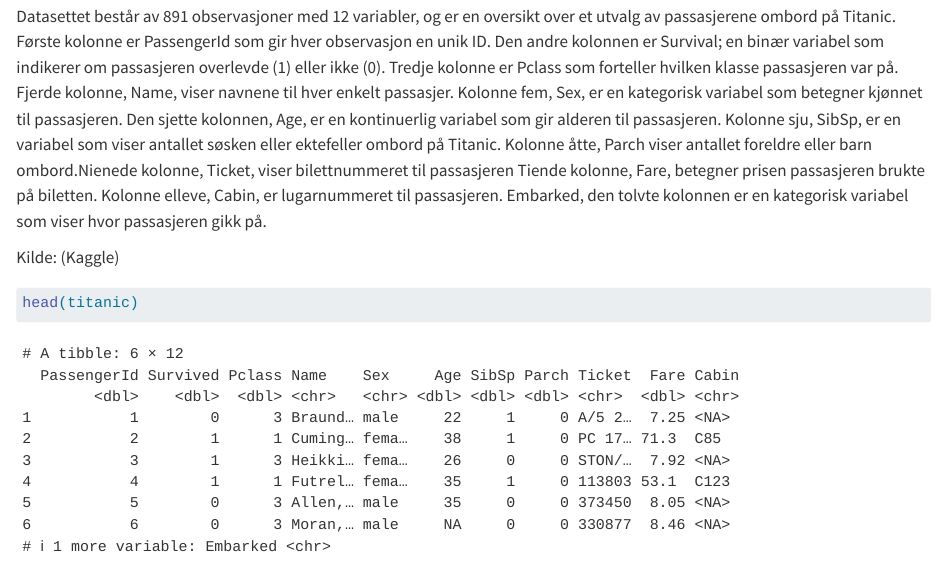
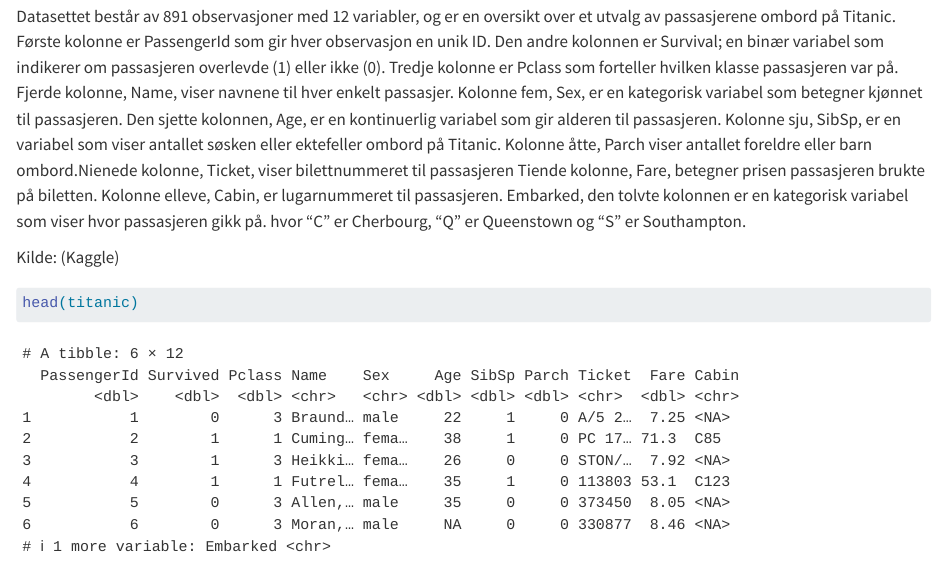
Before and after one commit to BernhardTeodor/prosjekt_econ3170, a Quarto document (Prosjekt2.qmd): the page in a window 1100 px wide, from 1090 px down. Rendered offline with R 4.5, knitr and Pandoc in place of Quarto, with nearby package versions; long lines of code are wrapped.

Commit message:
Små justeringer

```diff
--- a/Prosjekt2.qmd
+++ b/Prosjekt2.qmd
@@ -34,7 +34,7 @@ glimpse(titanic[1,])
 
 #NOTE: "suppressMessages", for å unngå output melding.
 
-Datasettet består av 891 observasjoner med 12 variabler, og er en oversikt over et utvalg av passasjerene ombord på Titanic. Første kolonne er PassengerId som gir hver observasjon en unik ID. Den andre kolonnen er Survival; en binær variabel som indikerer om passasjeren overlevde (1) eller ikke (0). Tredje kolonne er Pclass som forteller hvilken klasse passasjeren var på. Fjerde kolonne, Name, viser navnene til hver enkelt passasjer. Kolonne fem, Sex, er en kategorisk variabel som betegner kjønnet til passasjeren. Den sjette kolonnen, Age, er en kontinuerlig variabel som gir alderen til passasjeren. Kolonne sju, SibSp, er en variabel som viser antallet søsken eller ektefeller ombord på Titanic. Kolonne åtte, Parch viser antallet foreldre eller barn ombord.Nienede kolonne, Ticket, viser bilettnummeret til passasjeren Tiende kolonne, Fare, betegner prisen passasjeren brukte på biletten. Kolonne elleve, Cabin, er lugarnummeret til passasjeren. Embarked, den tolvte kolonnen er en kategorisk variabel som viser hvor passasjeren gikk på.
+Datasettet består av 891 observasjoner med 12 variabler, og er en oversikt over et utvalg av passasjerene ombord på Titanic. Første kolonne er PassengerId som gir hver observasjon en unik ID. Den andre kolonnen er Survival; en binær variabel som indikerer om passasjeren overlevde (1) eller ikke (0). Tredje kolonne er Pclass som forteller hvilken klasse passasjeren var på. Fjerde kolonne, Name, viser navnene til hver enkelt passasjer. Kolonne fem, Sex, er en kategorisk variabel som betegner kjønnet til passasjeren. Den sjette kolonnen, Age, er en kontinuerlig variabel som gir alderen til passasjeren. Kolonne sju, SibSp, er en variabel som viser antallet søsken eller ektefeller ombord på Titanic. Kolonne åtte, Parch viser antallet foreldre eller barn ombord.Nienede kolonne, Ticket, viser bilettnummeret til passasjeren Tiende kolonne, Fare, betegner prisen passasjeren brukte på biletten. Kolonne elleve, Cabin, er lugarnummeret til passasjeren. Embarked, den tolvte kolonnen er en kategorisk variabel som viser hvor passasjeren gikk på. hvor "C" er Cherbourg, "Q" er Queenstown og "S" er Southampton.
 
 Kilde: (Kaggle)
 
```
